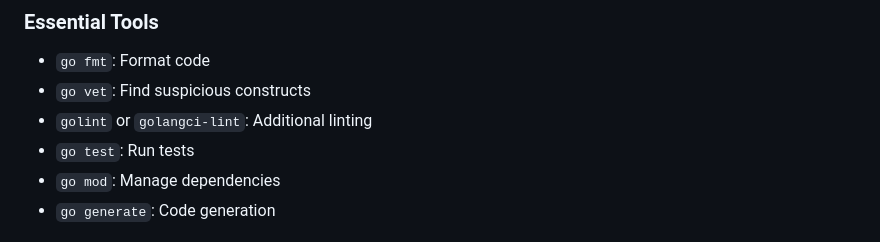
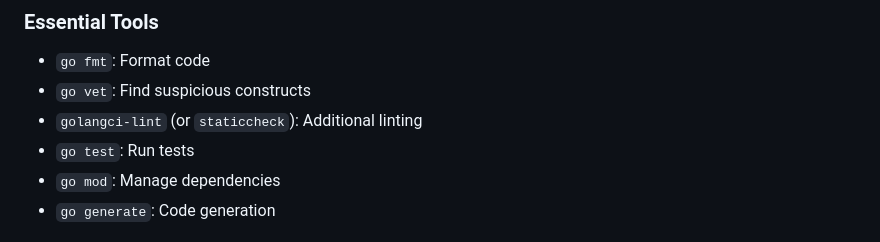
Before and after one commit to johnwmail/go-music, a Markdown page: .github/instructions/go.instructions.md, the part around the change. Rendered like a GitHub page.

Commit message:
Update .github/instructions/go.instructions.md
Co-authored-by: Copilot <175728472+Copilot@users.noreply.github.com>

```diff
--- a/.github/instructions/go.instructions.md
+++ b/.github/instructions/go.instructions.md
@@ -265,7 +265,7 @@ Follow idiomatic Go practices and community standards when writing Go code. Thes
 
 - `go fmt`: Format code
 - `go vet`: Find suspicious constructs
-- `golint` or `golangci-lint`: Additional linting
+- `golangci-lint` (or `staticcheck`): Additional linting
 - `go test`: Run tests
 - `go mod`: Manage dependencies
 - `go generate`: Code generation
```
